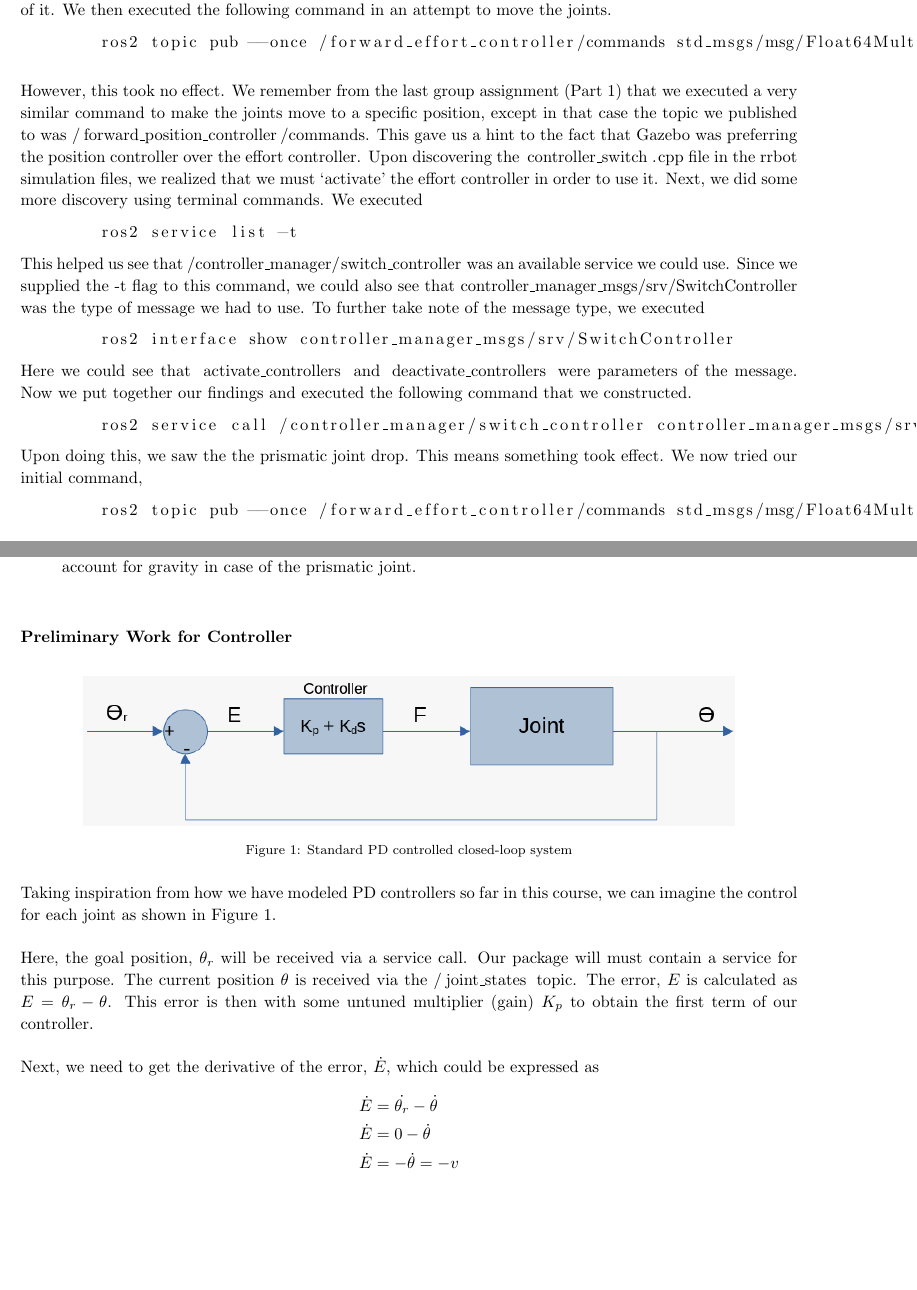
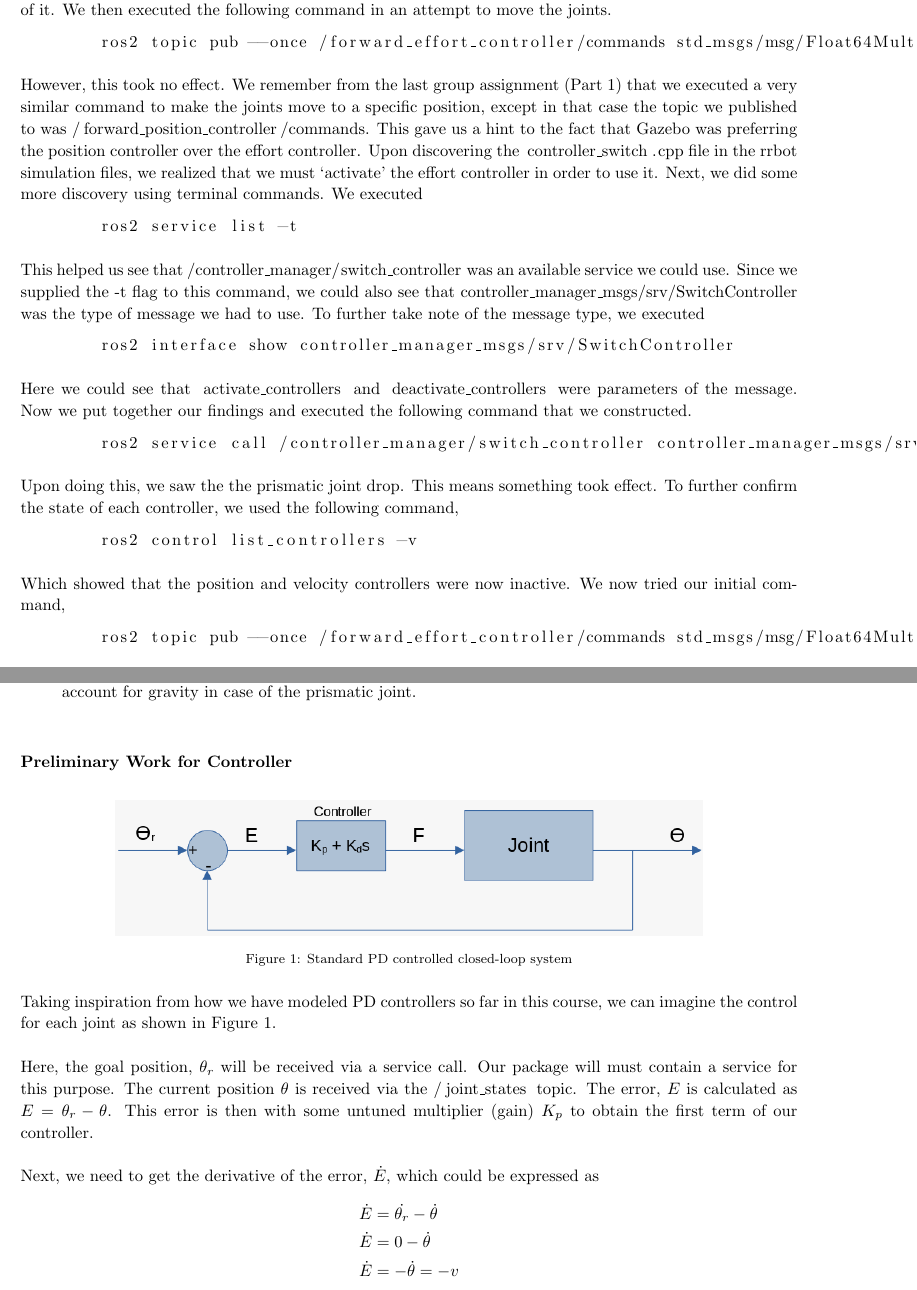
Before and after one commit to arjangupta/rbe500-group-project, a LaTeX document (part2/part2-report.tex): two parts of pages 2 and 3 of 4, joined at a grey line, cut so that both start at the same text, the shorter picture padded with empty space. Compiled offline with pdfLaTeX; a LaTeX package or settings file that is missing is left out.

Commit message:
Add command that shows active/inactive status of each controller, add 0.1 vspace after each code snippet

```diff
--- a/part2/part2-report.tex
+++ b/part2/part2-report.tex
@@ -172,7 +172,7 @@
     \begin{lstlisting}
         ros2 topic pub --once /forward_effort_controller/commands std_msgs/msg/Float64MultiArray "{data: [1, 1, 1]}"
     \end{lstlisting}
-    \vspace{0.15in}
+    \vspace{0.1in}
     However, this took no effect. We remember from the last group assignment (Part 1)
     that we executed a very similar command to make the joints move to a specific
     position, except in that case the topic we published to was
@@ -194,6 +195,7 @@
     \begin{lstlisting}
         ros2 interface show controller_manager_msgs/srv/SwitchController
     \end{lstlisting}
+    \vspace{0.1in}
     Here we could see that \lstinline{activate_controllers} and
     \lstinline{deactivate_controllers}
     were parameters of the message. Now we put together our findings and
@@ -201,9 +203,16 @@
     \begin{lstlisting}
         ros2 service call /controller_manager/switch_controller controller_manager_msgs/srv/SwitchController "{activate_controllers: ["forward_effort_controller"], deactivate_controllers: [forward_position_controller, forward_velocity_controller]}"
     \end{lstlisting}
-
+    \vspace{0.1in}
     Upon doing this, we saw the the prismatic joint drop. This means something took
-    effect. We now tried our initial command,
+    effect. To further confirm the state of each controller, we used the following
+    command,
+    \begin{lstlisting}
+        ros2 control list_controllers -v
+    \end{lstlisting}
+    \vspace{0.1in}
+    Which showed that the position and velocity controllers were now inactive.
+    We now tried our initial command,
     \begin{lstlisting}
         ros2 topic pub --once /forward_effort_controller/commands std_msgs/msg/Float64MultiArray "{data: [1, 1, 1]}"
     \end{lstlisting}
@@ -240,7 +249,7 @@
     \subsubsection{Preliminary Work for Controller}
 
     \begin{figure}[h]
-        \includegraphics[scale=0.5]{closed-loop.png}
+        \includegraphics[scale=0.45]{closed-loop.png}
         \centering
         \caption{Standard PD controlled closed-loop system}
     \end{figure}
```
Also changed, not shown: part2/part2-report.pdf, part2/part2-report.tex (1 more changed lines).
